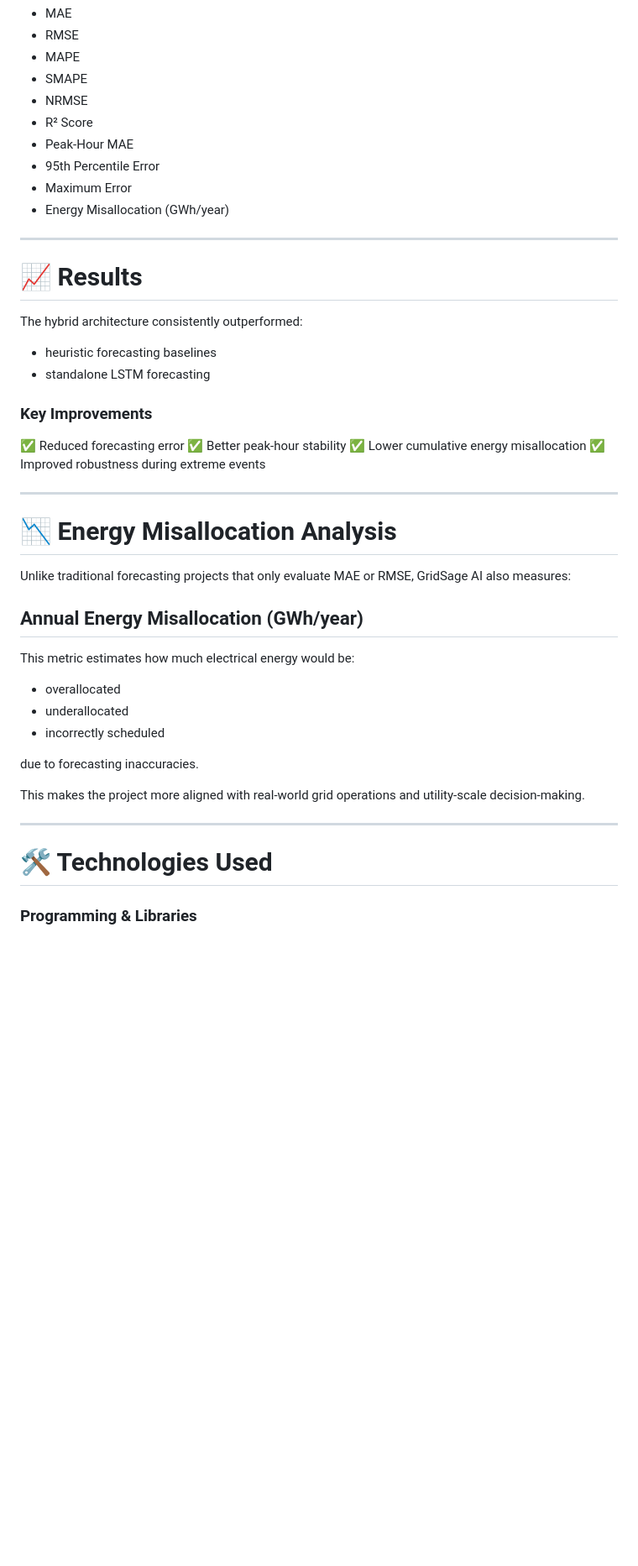
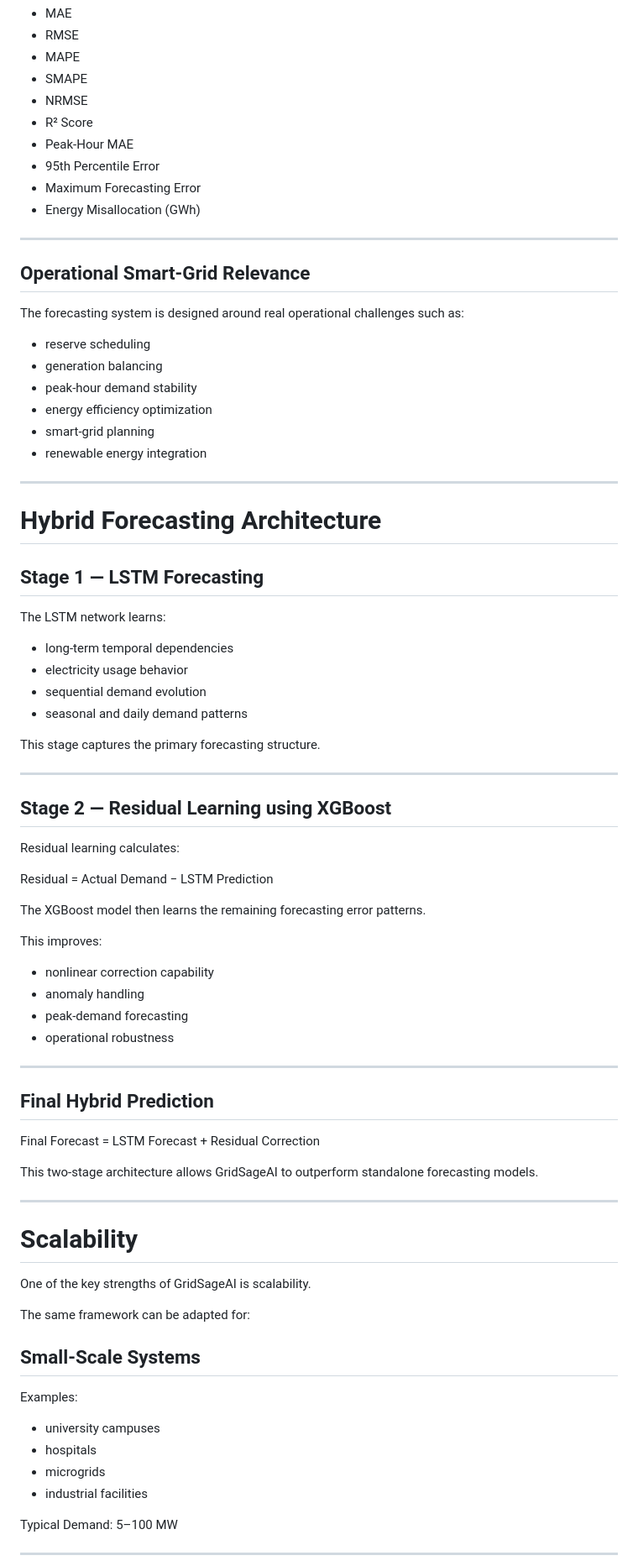
Before and after one commit to VanshBaraswal22/GRIDSAGE, a Markdown page: README.md, the part around one of its changes. Shown at 84% size. GitHub-like rendering; blank space fills up the shorter version.

```diff
--- a/README.md
+++ b/README.md
@@ -148,45 +97,82 @@ Performance measured using:
 * R² Score
 * Peak-Hour MAE
 * 95th Percentile Error
-* Maximum Error
-* Energy Misallocation (GWh/year)
+* Maximum Forecasting Error
+* Energy Misallocation (GWh)
 
 ---
 
-# 📈 Results
+## Operational Smart-Grid Relevance
 
-The hybrid architecture consistently outperformed:
+The forecasting system is designed around real operational challenges such as:
 
-* heuristic forecasting baselines
-* standalone LSTM forecasting
-
-### Key Improvements
-
-✅ Reduced forecasting error
-✅ Better peak-hour stability
-✅ Lower cumulative energy misallocation
-✅ Improved robustness during extreme events
+* reserve scheduling
+* generation balancing
+* peak-hour demand stability
+* energy efficiency optimization
+* smart-grid planning
+* renewable energy integration
 
 ---
 
-# 📉 Energy Misallocation Analysis
+# Hybrid Forecasting Architecture
 
-Unlike traditional forecasting projects that only evaluate MAE or RMSE, GridSage AI also measures:
+## Stage 1 — LSTM Forecasting
 
-## Annual Energy Misallocation (GWh/year)
+The LSTM network learns:
 
-This metric estimates how much electrical energy would be:
+* long-term temporal dependencies
+* electricity usage behavior
+* sequential demand evolution
+* seasonal and daily demand patterns
 
-* overallocated
-* underallocated
-* incorrectly scheduled
-
-due to forecasting inaccuracies.
-
-This makes the project more aligned with real-world grid operations and utility-scale decision-making.
+This stage captures the primary forecasting structure.
 
 ---
 
-# 🛠️ Technologies Used
+## Stage 2 — Residual Learning using XGBoost
 
-### Programming & Libraries
+Residual learning calculates:
+
+Residual = Actual Demand − LSTM Prediction
+
+The XGBoost model then learns the remaining forecasting error patterns.
+
+This improves:
+
+* nonlinear correction capability
+* anomaly handling
+* peak-demand forecasting
+* operational robustness
+
+---
+
+## Final Hybrid Prediction
+
+Final Forecast =
+LSTM Forecast + Residual Correction
+
+This two-stage architecture allows GridSageAI to outperform standalone forecasting models.
+
+---
+
+# Scalability
+
+One of the key strengths of GridSageAI is scalability.
+
+The same framework can be adapted for:
+
+## Small-Scale Systems
+
+Examples:
+
+* university campuses
+* hospitals
+* microgrids
+* industrial facilities
+
+Typical Demand:
+5–100 MW
+
+---
+
```
Also changed, not shown: other parts of README.md (+200 -145 lines).
